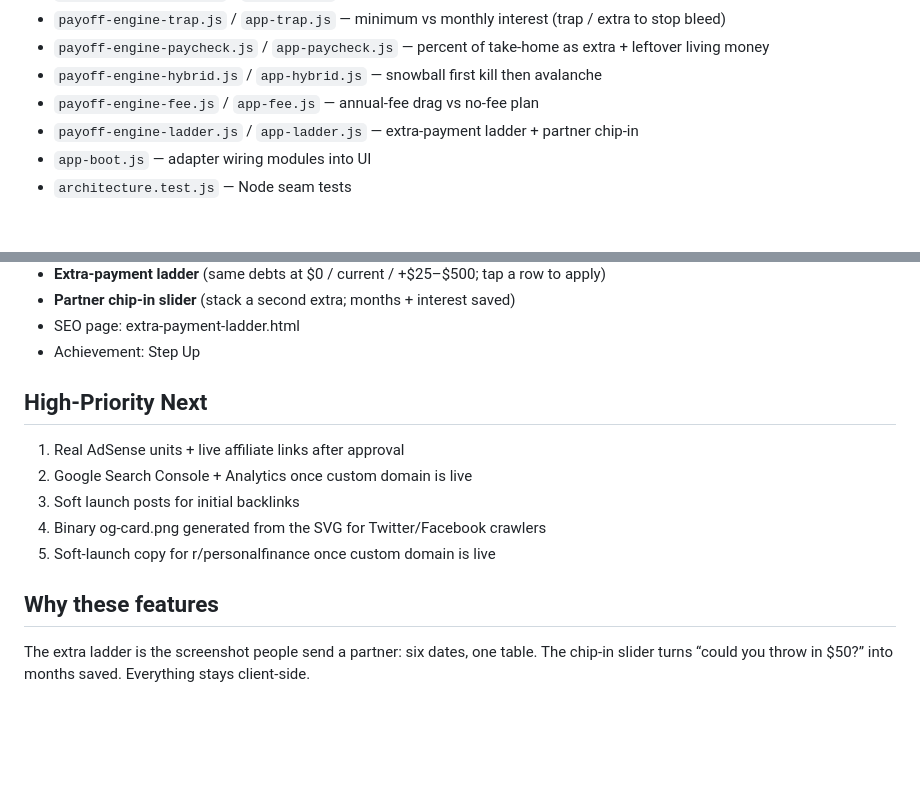
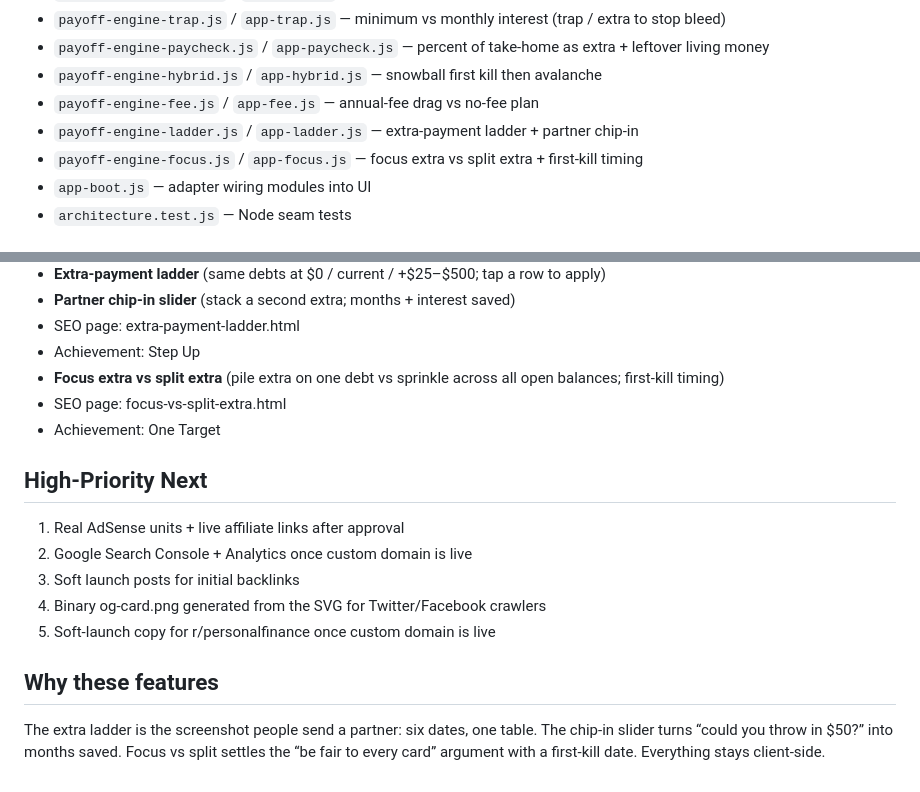
Before and after one commit to galaxycoils/debt-payoff-calculator, a Markdown page: FEATURES.md, 2 parts joined by grey strips. GitHub-like rendering; blank space fills up the shorter version.

Commit message:
Document focus vs split extra and One Target achievement

```diff
--- a/FEATURES.md
+++ b/FEATURES.md
@@ -15,6 +15,7 @@ Goal: Maximize time-on-site, return visits, and shares so AdSense revenue grows.
 - `payoff-engine-hybrid.js` / `app-hybrid.js` — snowball first kill then avalanche
 - `payoff-engine-fee.js` / `app-fee.js` — annual-fee drag vs no-fee plan
 - `payoff-engine-ladder.js` / `app-ladder.js` — extra-payment ladder + partner chip-in
+- `payoff-engine-focus.js` / `app-focus.js` — focus extra vs split extra + first-kill timing
 - `app-boot.js` — adapter wiring modules into UI
 - `architecture.test.js` — Node seam tests
 
@@ -101,6 +102,9 @@ Goal: Maximize time-on-site, return visits, and shares so AdSense revenue grows.
 - **Partner chip-in slider** (stack a second extra; months + interest saved)
 - SEO page: extra-payment-ladder.html
 - Achievement: Step Up
+- **Focus extra vs split extra** (pile extra on one debt vs sprinkle across all open balances; first-kill timing)
+- SEO page: focus-vs-split-extra.html
+- Achievement: One Target
 
 ## High-Priority Next
 1. Real AdSense units + live affiliate links after approval
@@ -110,4 +114,4 @@ Goal: Maximize time-on-site, return visits, and shares so AdSense revenue grows.
 5. Soft-launch copy for r/personalfinance once custom domain is live
 
 ## Why these features
-The extra ladder is the screenshot people send a partner: six dates, one table. The chip-in slider turns “could you throw in $50?” into months saved. Everything stays client-side.
+The extra ladder is the screenshot people send a partner: six dates, one table. The chip-in slider turns “could you throw in $50?” into months saved. Focus vs split settles the “be fair to every card” argument with a first-kill date. Everything stays client-side.
```
